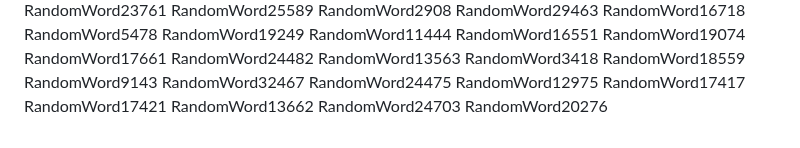
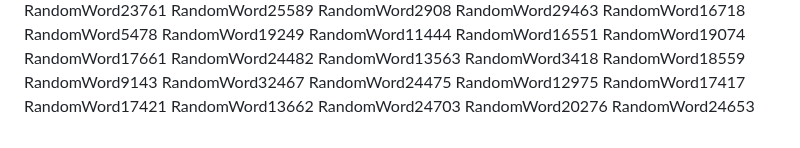
Before and after one commit to samuelkchris/flutter_feature_tour, a Markdown page: README.md, the part around the change. GitHub-like rendering.

Commit message:
Auto-update README with random word 17

```diff
--- a/README.md
+++ b/README.md
@@ -356,3 +356,4 @@ RandomWord17421
 RandomWord13662
 RandomWord24703
 RandomWord20276
+RandomWord24653
```
